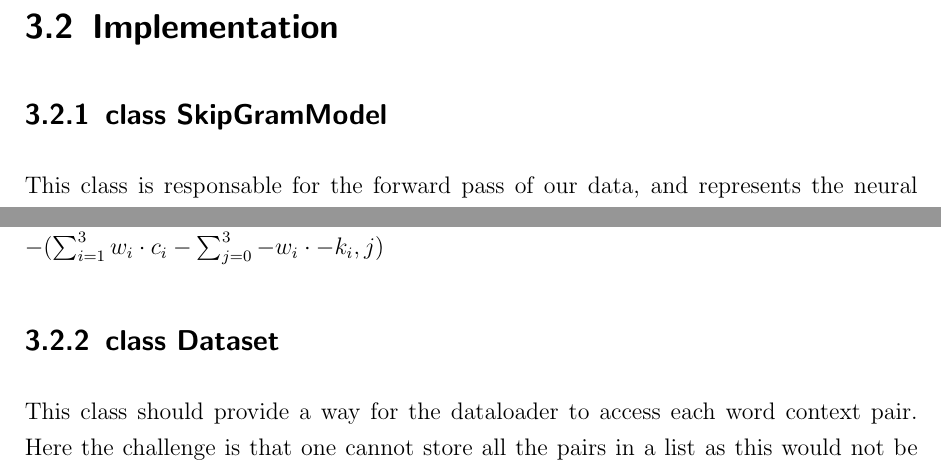
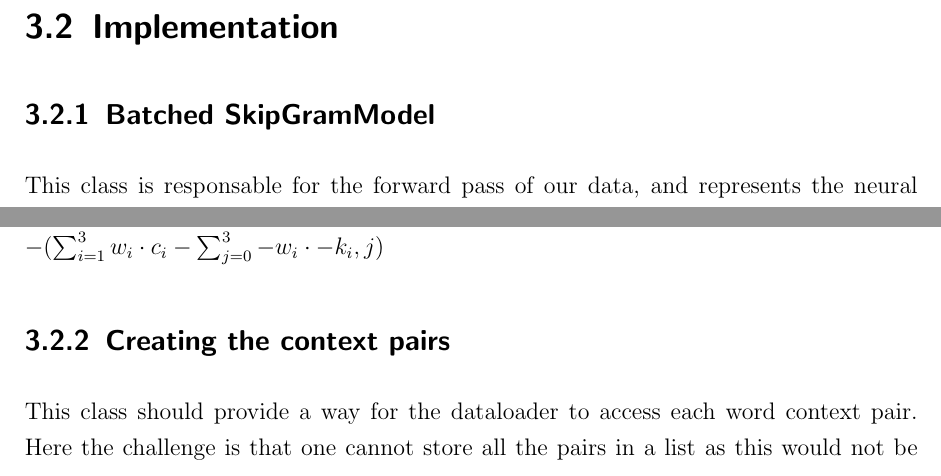
Before and after one commit to c3dric373/bachelorThesis, a LaTeX thesis (thesis_template/thesis.tex, which reads thesis_template/chapters/methods.tex): two parts of page 21 of 36, joined at a grey line, cut so that both start at the same text. Compiled offline with pdfLaTeX.

Commit message:
todos and organizing methods

```diff
--- a/thesis_template/chapters/methods.tex
+++ b/thesis_template/chapters/methods.tex
@@ -5,7 +5,7 @@ We developped a  full replication of the original w2vec implementation of the Sk
 \section{PyTorch}
 For our implementation we choosed the open source library PyTorch. It offers a few  implementation features that enormlhy facilitates the implemenatation process. First of all it computes the gradient of the loss function online, therofore there is no need for us to implement the calcluation of htose gradients. For the learning ew will only have to use the already implemented optimizers, that can be found in the module torch.optim. Another feature of Pytorch that we used are the classes dataset and dataloader. Both of these classes works closely together.   The dataset has to function to offer namely: "\_\_len\_\_" and " \_\_getitem\_\_". Those are then used by a data loader object. it will construct a batch based on those two function. The loader object has a very nice feature it can shuffle the datsaet before each epochs.
 \section{Implementation}
-\subsection{class SkipGramModel}
+\subsection{Batched SkipGramModel}
 This class is responsable for the forward pass of our data, and represents the neural network, that will result in the word embeddings. We used the class torch.embeddings to generate our word embedings. This class allows us to give a single integer to the embeding and it will return our embedding.
 \subsubsection{Forwarding}
 . We will take as an input a number of word and their context and then use the same negative samples for all of those words. We will create a matrix made out contex words and samples. Create matrix containing all our words. Multiply the two matrices. this will result in a matrix having each score of equation \ref{obj_neg_samples}. And we will then sum all our scores to return our loss.
@@ -58,7 +58,7 @@ Finnally we sum up the score and multiply it with minus one to make it a minimiz
 \EndProcedure
 \end{algorithmic}
 \end{algorithm}
-\subsection{class Dataset}
+\subsection{Creating the context pairs}
 This class should provide a way for the dataloader to access each word context pair. Here the challenge is that one cannot store all the pairs in a list as this would not be feasble for a large dataset. We therefore propose a way to compute th i-th word-context pair of the dataset. we therofore had to implement the len method. Here we knew that every sentence expcept the last would have a length of 20 words. therefore it was easy to compute the number of pairs in those sentences.
 We will distinguish two types of wordes in the sentences: first center words, those have the maxiumum amount of possible context words. The border pairs are the words that do not have this proprety because they are two close to the start or end of the sentence. The amount of context pairs per center pair is easy to compute, it's $2*ctx\_window$. Therefore we get that for sentences with length $LEN\_SEN$, with $LEN_SEN  > ctx\_window*2$:
 \begin{lstlisting}[language=python]
```
Also changed, not shown: thesis_template/thesis.pdf, 4 other files.
